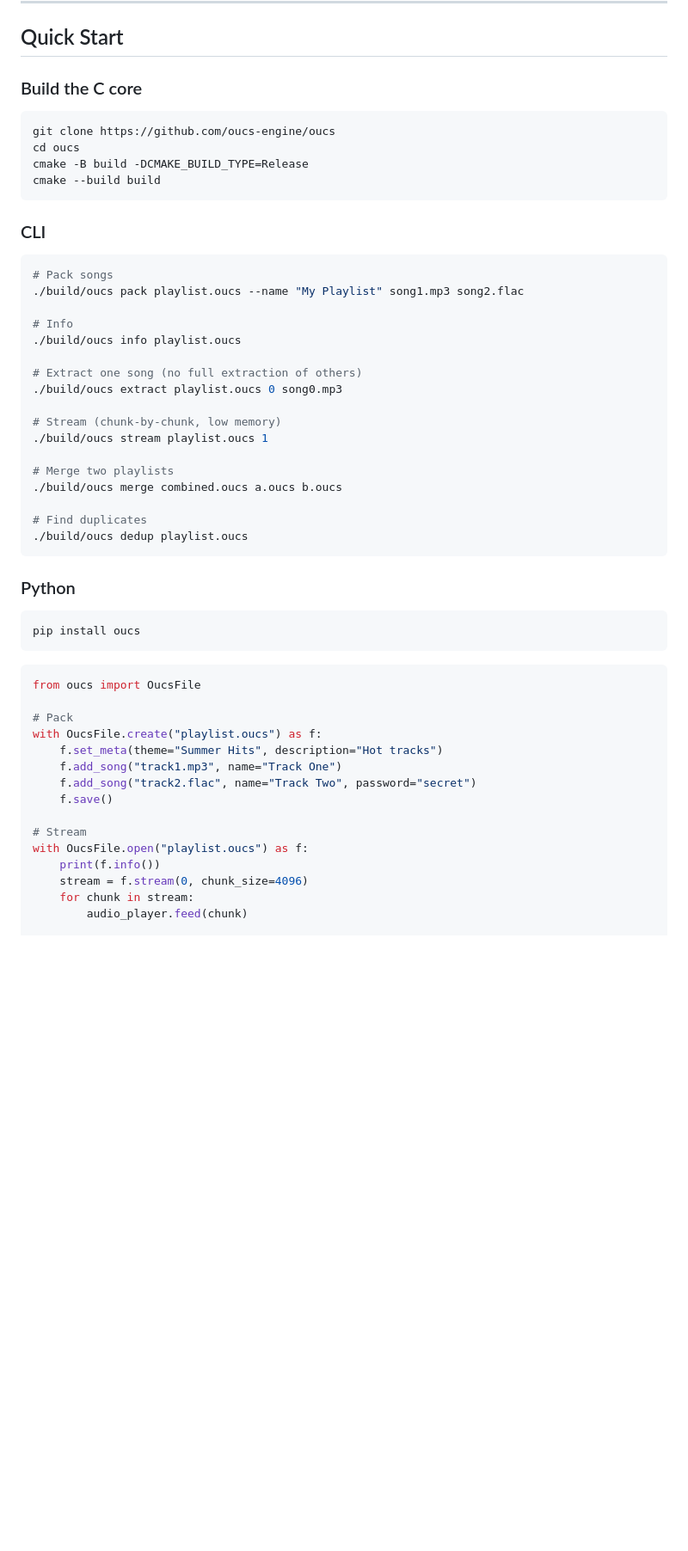
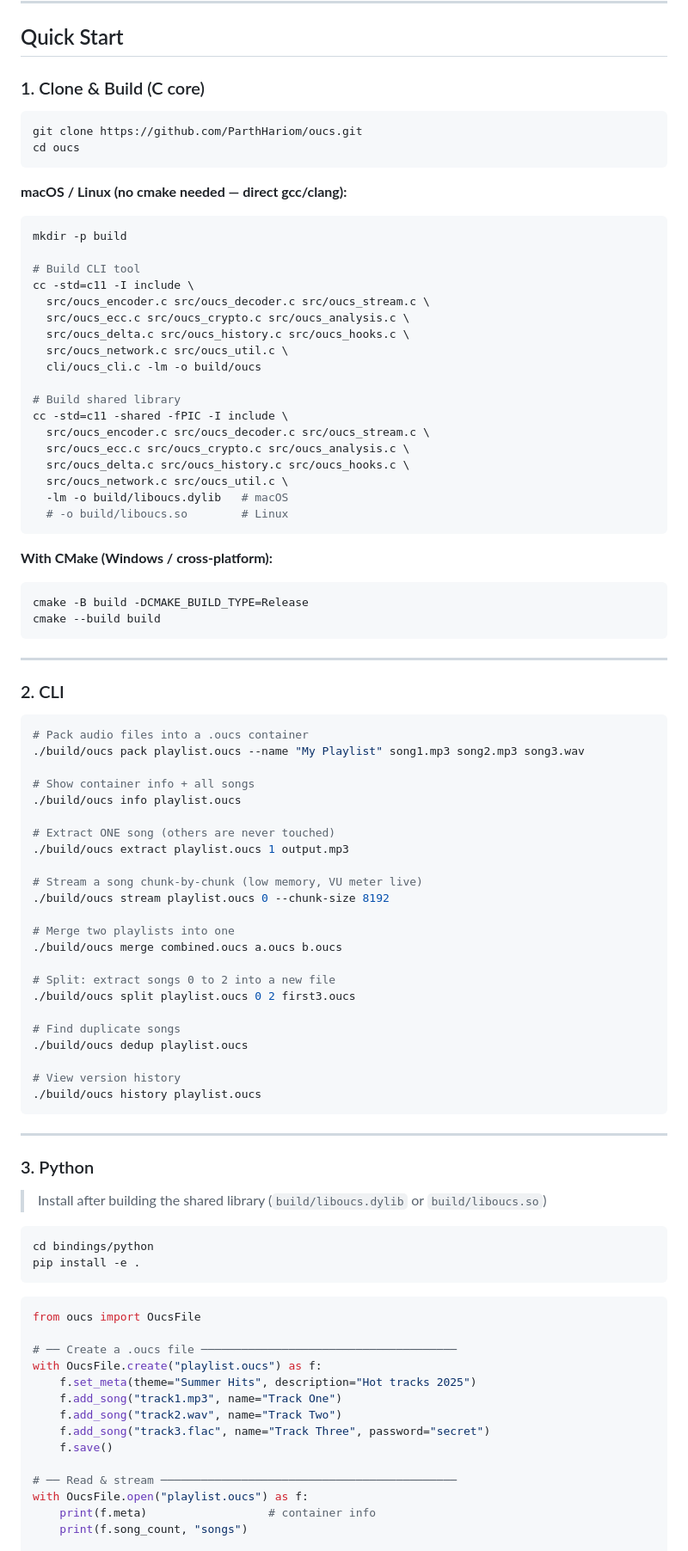
Before and after one commit to ParthHariom/oucs, a Markdown page: README.md, the part around one of its changes. Shown at 86% size. Rendered like a GitHub page; blank space fills up the shorter version.

Commit message:
docs: fix README — correct GitHub URLs, build commands, sample app instructions

````diff
--- a/README.md
+++ b/README.md
@@ -40,57 +40,95 @@ OUCS is a binary audio container format (`.oucs`) that packs multiple audio file
 
 ## Quick Start
 
-### Build the C core
+### 1. Clone & Build (C core)
 
 ```bash
-git clone https://github.com/oucs-engine/oucs
+git clone https://github.com/ParthHariom/oucs.git
 cd oucs
+```
+
+**macOS / Linux (no cmake needed — direct gcc/clang):**
+```bash
+mkdir -p build
+
+# Build CLI tool
+cc -std=c11 -I include \
+  src/oucs_encoder.c src/oucs_decoder.c src/oucs_stream.c \
+  src/oucs_ecc.c src/oucs_crypto.c src/oucs_analysis.c \
+  src/oucs_delta.c src/oucs_history.c src/oucs_hooks.c \
+  src/oucs_network.c src/oucs_util.c \
+  cli/oucs_cli.c -lm -o build/oucs
+
+# Build shared library
+cc -std=c11 -shared -fPIC -I include \
+  src/oucs_encoder.c src/oucs_decoder.c src/oucs_stream.c \
+  src/oucs_ecc.c src/oucs_crypto.c src/oucs_analysis.c \
+  src/oucs_delta.c src/oucs_history.c src/oucs_hooks.c \
+  src/oucs_network.c src/oucs_util.c \
+  -lm -o build/liboucs.dylib   # macOS
+  # -o build/liboucs.so        # Linux
+```
+
+**With CMake (Windows / cross-platform):**
+```bash
 cmake -B build -DCMAKE_BUILD_TYPE=Release
 cmake --build build
 ```
 
-### CLI
+---
+
+### 2. CLI
 
 ```bash
-# Pack songs
-./build/oucs pack playlist.oucs --name "My Playlist" song1.mp3 song2.flac
+# Pack audio files into a .oucs container
+./build/oucs pack playlist.oucs --name "My Playlist" song1.mp3 song2.mp3 song3.wav
 
-# Info
+# Show container info + all songs
 ./build/oucs info playlist.oucs
 
-# Extract one song (no full extraction of others)
-./build/oucs extract playlist.oucs 0 song0.mp3
+# Extract ONE song (others are never touched)
+./build/oucs extract playlist.oucs 1 output.mp3
 
-# Stream (chunk-by-chunk, low memory)
-./build/oucs stream playlist.oucs 1
+# Stream a song chunk-by-chunk (low memory, VU meter live)
+./build/oucs stream playlist.oucs 0 --chunk-size 8192
 
-# Merge two playlists
+# Merge two playlists into one
 ./build/oucs merge combined.oucs a.oucs b.oucs
 
-# Find duplicates
+# Split: extract songs 0 to 2 into a new file
+./build/oucs split playlist.oucs 0 2 first3.oucs
+
+# Find duplicate songs
 ./build/oucs dedup playlist.oucs
+
+# View version history
+./build/oucs history playlist.oucs
 ```
 
-### Python
+---
+
+### 3. Python
+
+> Install after building the shared library (`build/liboucs.dylib` or `build/liboucs.so`)
 
 ```bash
-pip install oucs
+cd bindings/python
+pip install -e .
 ```
 
 ```python
 from oucs import OucsFile
 
-# Pack
+# ── Create a .oucs file ──────────────────────────────────────
 with OucsFile.create("playlist.oucs") as f:
-    f.set_meta(theme="Summer Hits", description="Hot tracks")
+    f.set_meta(theme="Summer Hits", description="Hot tracks 2025")
     f.add_song("track1.mp3", name="Track One")
-    f.add_song("track2.flac", name="Track Two", password="secret")
+    f.add_song("track2.wav", name="Track Two")
+    f.add_song("track3.flac", name="Track Three", password="secret")
     f.save()
 
-# Stream
+# ── Read & stream ────────────────────────────────────────────
 with OucsFile.open("playlist.oucs") as f:
-    print(f.info())
-    stream = f.stream(0, chunk_size=4096)
-    for chunk in stream:
-        audio_player.feed(chunk)
+    print(f.meta)                  # container info
+    print(f.song_count, "songs")
 
````
Also changed, not shown: other parts of README.md (+156 -121 lines).
